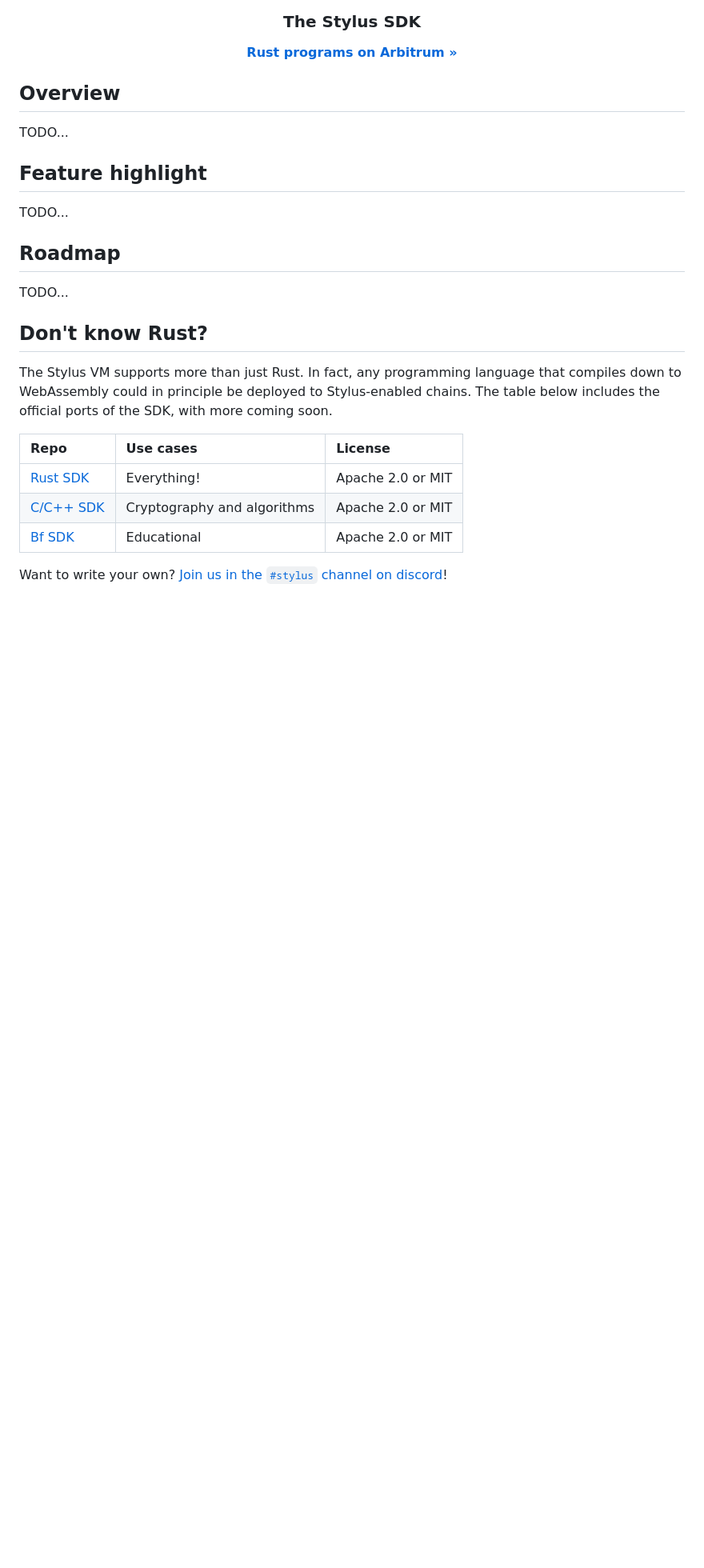
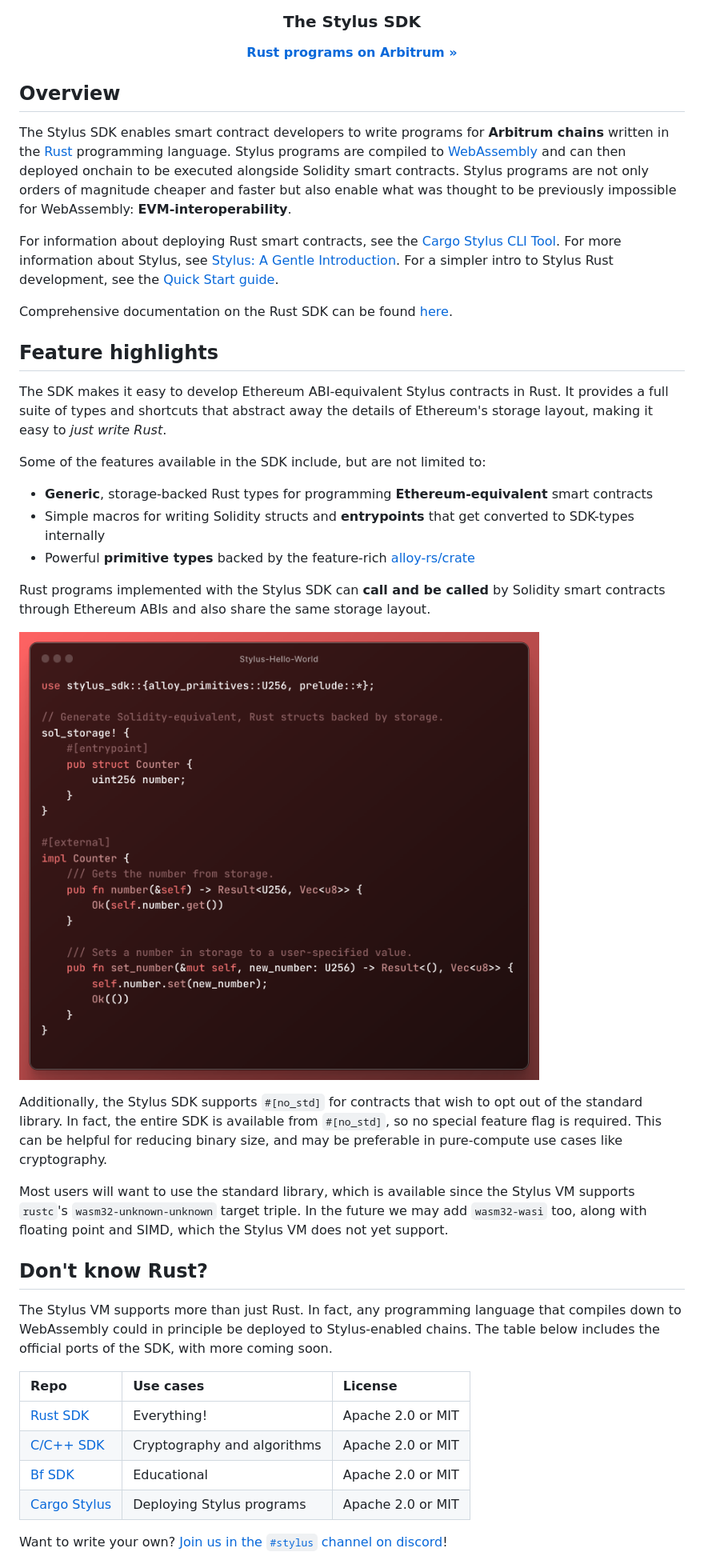
Before and after one commit to OffchainLabs/stylus-sdk-rs, a Markdown page: README.md, the part around the change printed below. Shown: that part at 80% size. Rendered like a GitHub page; pictures changed too: example.png (added); blank space fills up the shorter version.

```diff
--- a/README.md
+++ b/README.md
@@ -13,13 +13,30 @@
 </p>
 
 ## Overview
-TODO...
 
-## Feature highlight
-TODO...
+The Stylus SDK enables smart contract developers to write programs for **Arbitrum chains** written in the [Rust](https://www.rust-lang.org/tools/install) programming language. Stylus programs are compiled to [WebAssembly](https://webassembly.org/) and can then deployed onchain to be executed alongside Solidity smart contracts. Stylus programs are not only orders of magnitude cheaper and faster but also enable what was thought to be previously impossible for WebAssembly: **EVM-interoperability**.
 
-## Roadmap
-TODO...
+For information about deploying Rust smart contracts, see the [Cargo Stylus CLI Tool](CargoStylus). For more information about Stylus, see [Stylus: A Gentle Introduction](https://docs.arbitrum.io/stylus/stylus-gentle-introduction). For a simpler intro to Stylus Rust development, see the [Quick Start guide](https://docs.arbitrum.io/stylus/stylus-quickstart).
+
+Comprehensive documentation on the Rust SDK can be found [here](https://docs.arbitrum.io/stylus/rust-sdk-guide).
+
+## Feature highlights
+
+The SDK makes it easy to develop Ethereum ABI-equivalent Stylus contracts in Rust. It provides a full suite of types and shortcuts that abstract away the details of Ethereum's storage layout, making it easy to _just write Rust_.
+
+Some of the features available in the SDK include, but are not limited to:
+
+- **Generic**, storage-backed Rust types for programming **Ethereum-equivalent** smart contracts
+- Simple macros for writing Solidity structs and **entrypoints** that get converted to SDK-types internally
+- Powerful **primitive types** backed by the feature-rich [alloy-rs/crate](https://github.com/alloy-rs/core)
+
+Rust programs implemented with the Stylus SDK can **call and be called** by Solidity smart contracts through Ethereum ABIs and also share the same storage layout.
+
+![Image](example.png)
+
+Additionally, the Stylus SDK supports `#[no_std]` for contracts that wish to opt out of the standard library. In fact, the entire SDK is available from `#[no_std]`, so no special feature flag is required. This can be helpful for reducing binary size, and may be preferable in pure-compute use cases like cryptography.
+
+Most users will want to use the standard library, which is available since the Stylus VM supports `rustc`'s `wasm32-unknown-unknown` target triple. In the future we may add `wasm32-wasi` too, along with floating point and SIMD, which the Stylus VM does not yet support.
 
 ## Don't know Rust?
 
@@ -30,6 +47,7 @@ The Stylus VM supports more than just Rust. In fact, any programming language th
 | [Rust SDK][Rust] | Everything!                 | Apache 2.0 or MIT |
 | [C/C++ SDK][C]   | Cryptography and algorithms | Apache 2.0 or MIT |
 | [Bf SDK][Bf]     | Educational                 | Apache 2.0 or MIT |
+| [Cargo Stylus][CargoStylus]     | Deploying Stylus programs | Apache 2.0 or MIT |
 
 Want to write your own? [Join us in the `#stylus` channel on discord][discord]!
 
```
Also changed, not shown: other parts of README.md (+12 -0 lines).
